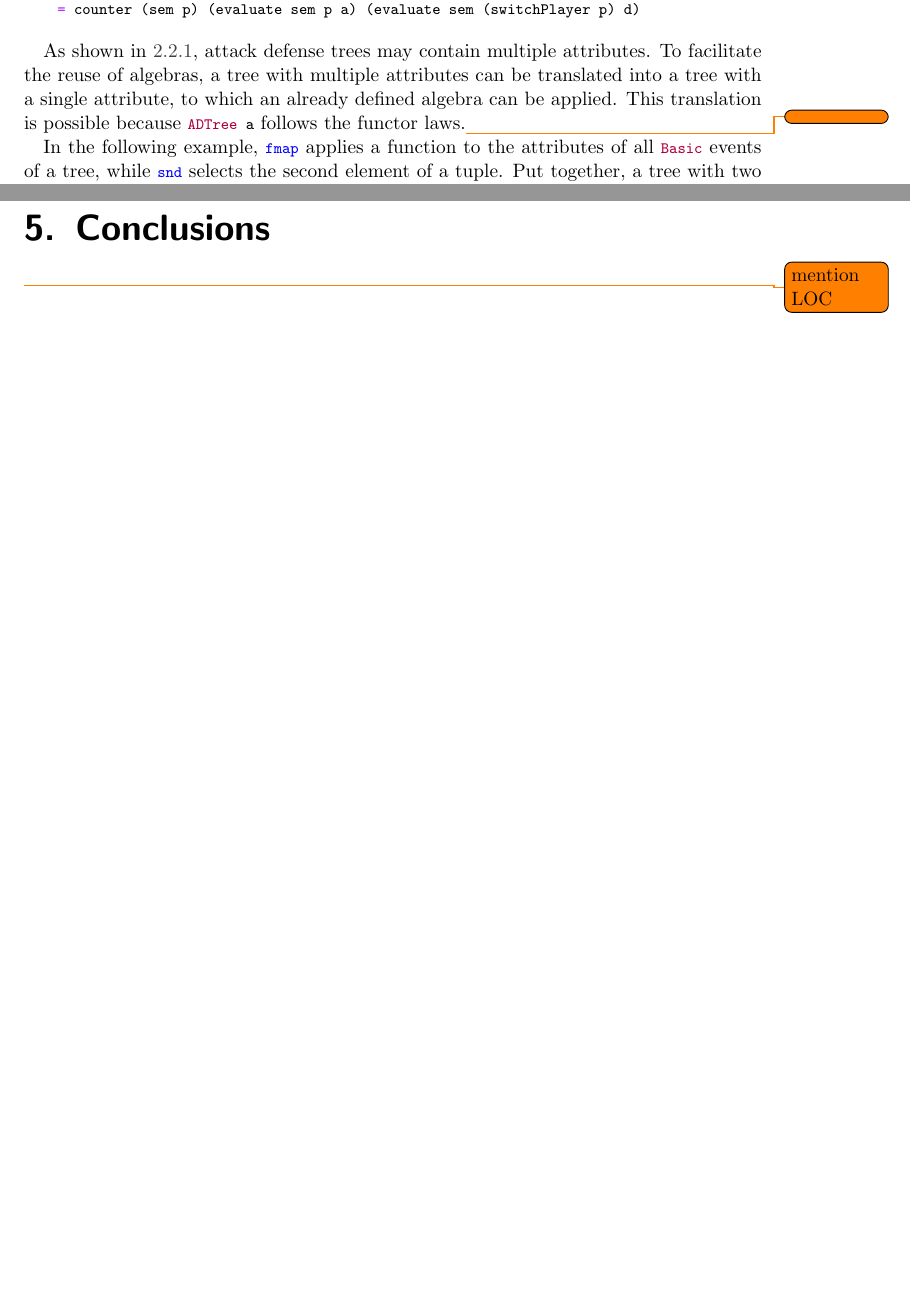
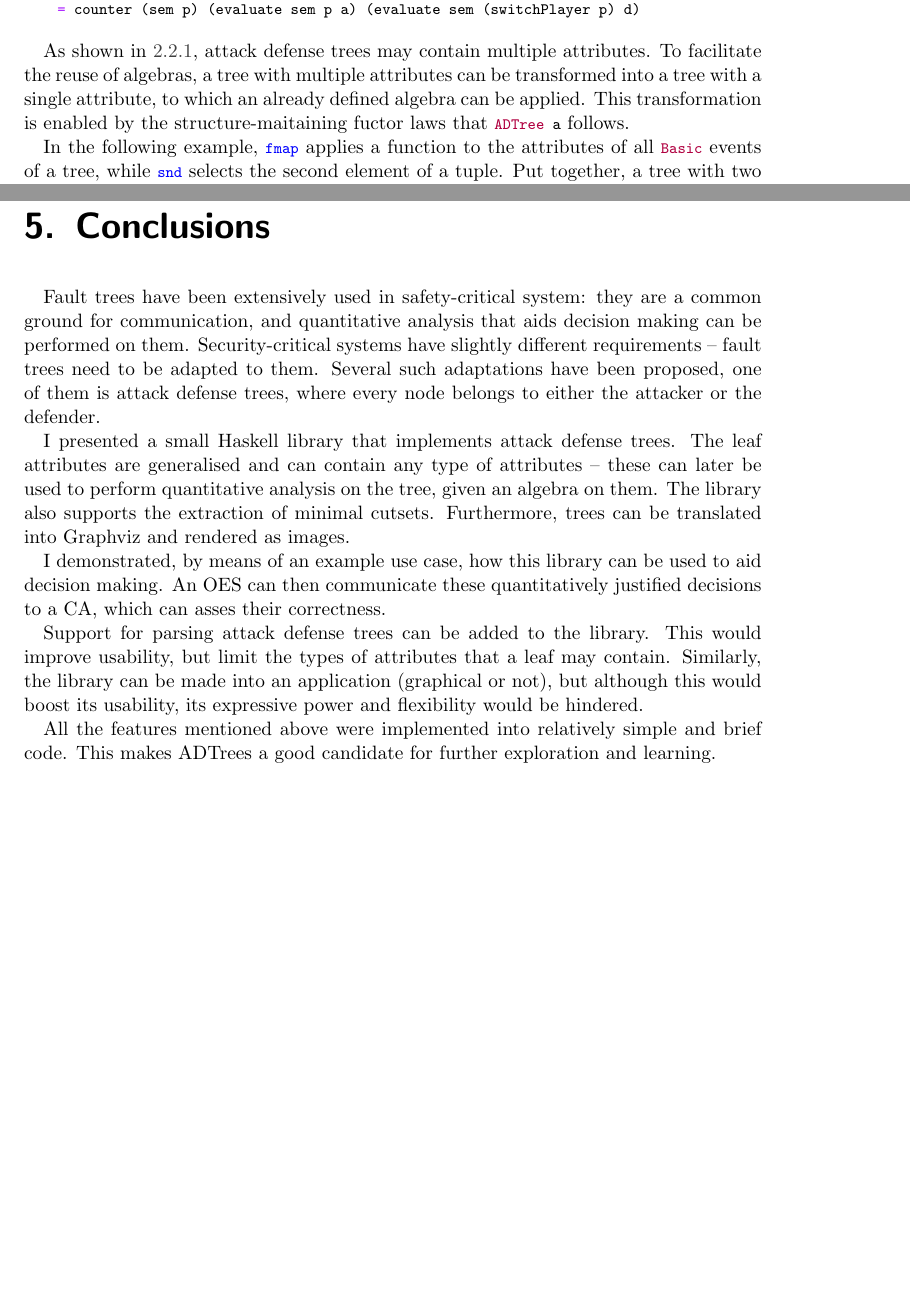
Before and after one commit to umazalakain/adtrees, a LaTeX document (report/report.tex): two parts of pages 7 and 13 of 21, joined at a grey line, cut so that both start at the same text, the shorter picture padded with empty space. Compiled offline with pdfLaTeX.

Commit message:
Add conclusion

```diff
--- a/report/report.tex
+++ b/report/report.tex
@@ -308,9 +306,9 @@ evaluate sem p (Counter _ a d)
 
 As shown in \ref{example-model}, attack defense trees may contain multiple
 attributes. To facilitate the reuse of algebras, a tree with multiple attributes
-can be translated into a tree with a single attribute, to which an already
-defined algebra can be applied. This translation is possible because
-\mintinline{Haskell}{ADTree a} follows the functor laws.\todo{}
+can be transformed into a tree with a single attribute, to which an already
+defined algebra can be applied. This transformation is enabled by the
+structure-maitaining fuctor laws that \mintinline{Haskell}{ADTree a} follows.
 
 In the following example, \mintinline{Haskell}{fmap} applies a function to the
 attributes of all \mintinline{Haskell}{Basic} events of a tree, while
@@ -548,7 +545,32 @@ following points of the Cyber Assessment Framework:
 \chapter{Conclusions}
 \label{conclusions}
 
-\todo{mention LOC}
+Fault trees have been extensively used in safety-critical system: they are a
+common ground for communication, and quantitative analysis that aids decision
+making can be performed on them. Security-critical systems have slightly
+different requirements -- fault trees need to be adapted to them. Several such
+adaptations have been proposed, one of them is attack defense trees, where every
+node belongs to either the attacker or the defender.
+
+I presented a small Haskell library that implements attack defense trees. The
+leaf attributes are generalised and can contain any type of attributes -- these
+can later be used to perform quantitative analysis on the tree, given an algebra
+on them.  The library also supports the extraction of minimal cutsets.
+Furthermore, trees can be translated into Graphviz and rendered as images.
+
+I demonstrated, by means of an example use case, how this library can be used to
+aid decision making. An OES can then communicate these quantitatively justified
+decisions to a CA, which can asses their correctness.
+
+Support for parsing attack defense trees can be added to the library. This would
+improve usability, but limit the types of attributes that a leaf may contain.
+Similarly, the library can be made into an application (graphical or not), but
+although this would boost its usability, its expressive power and flexibility
+would be hindered.
+
+All the features mentioned above were implemented into relatively simple and
+brief code. This makes ADTrees a good candidate for further exploration and
+learning.
 
 \bibliographystyle{apalike}
 \bibliography{bibliography}
```
Also changed, not shown: report/report.tex (3 more changed lines).
